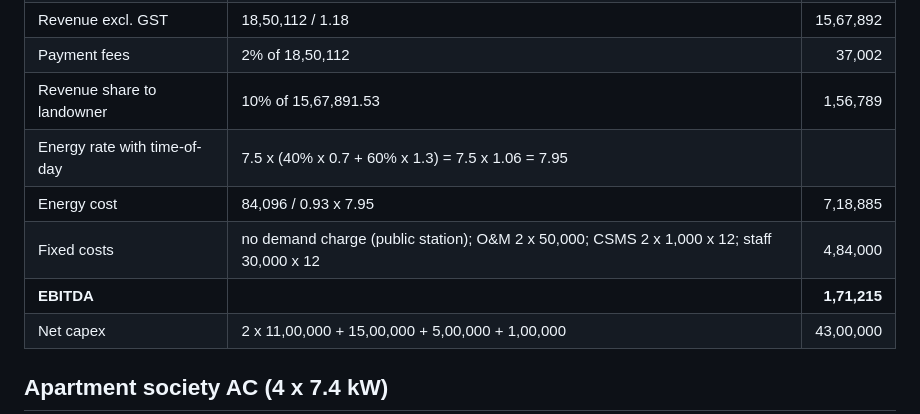
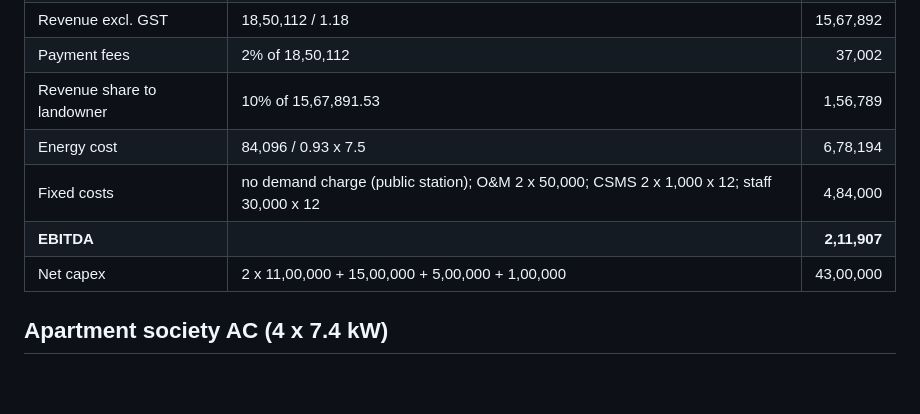
Before and after one commit to kodeserv/cpo-business-case-calculator, a Markdown page: examples/hand_checked.md, the part around the change. Drawn GitHub-style; blank space fills up the shorter version.

```diff
--- a/examples/hand_checked.md
+++ b/examples/hand_checked.md
@@ -13,10 +13,9 @@ Uptime only caps utilisation; it does not reduce energy a second time.
 | Revenue excl. GST | 18,50,112 / 1.18 | 15,67,892 |
 | Payment fees | 2% of 18,50,112 | 37,002 |
 | Revenue share to landowner | 10% of 15,67,891.53 | 1,56,789 |
-| Energy rate with time-of-day | 7.5 x (40% x 0.7 + 60% x 1.3) = 7.5 x 1.06 = 7.95 | |
-| Energy cost | 84,096 / 0.93 x 7.95 | 7,18,885 |
+| Energy cost | 84,096 / 0.93 x 7.5 | 6,78,194 |
 | Fixed costs | no demand charge (public station); O&M 2 x 50,000; CSMS 2 x 1,000 x 12; staff 30,000 x 12 | 4,84,000 |
-| **EBITDA** | | **1,71,215** |
+| **EBITDA** | | **2,11,907** |
 | Net capex | 2 x 11,00,000 + 15,00,000 + 5,00,000 + 1,00,000 | 43,00,000 |
 
 ## Apartment society AC (4 x 7.4 kW)
```
Also changed, not shown: README.md (+1 -4 lines), docs/screenshot.png, 9 other files.
